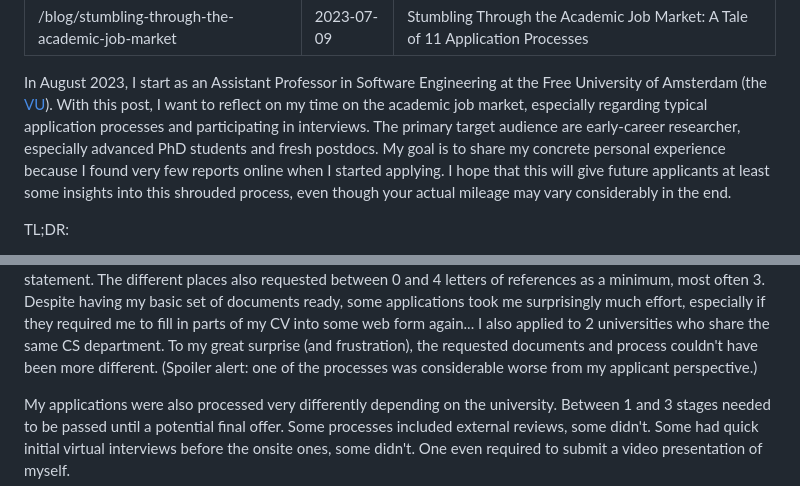
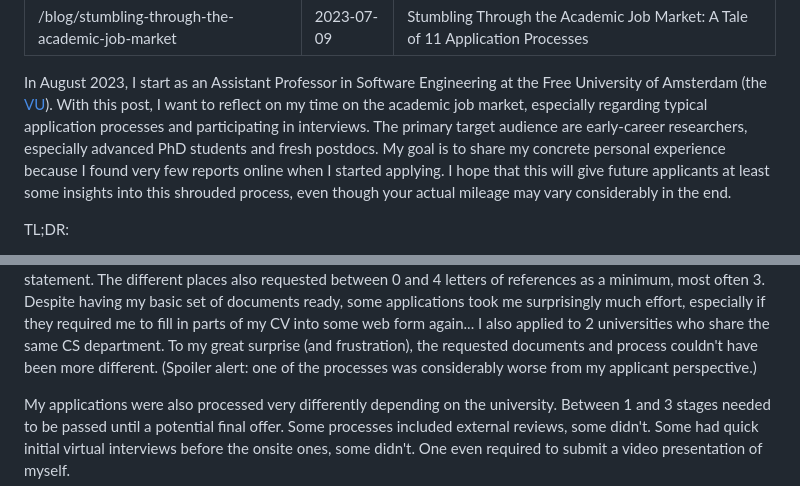
Before and after one commit to xJREB/cv-website, a Markdown page: src/blogposts/2023-07-academic-job-market.md, 2 parts joined by grey strips. Rendered like a GitHub page.

Commit message:
Fixed a few typos in first blog post

```diff
--- a/src/blogposts/2023-07-academic-job-market.md
+++ b/src/blogposts/2023-07-academic-job-market.md
@@ -5,7 +5,7 @@ title: "Stumbling Through the Academic Job Market: A Tale of 11 Application Proc
 ---
 In August 2023, I start as an Assistant Professor in Software Engineering at the Free University of Amsterdam (the [VU](https://vu.nl/en)).
 With this post, I want to reflect on my time on the academic job market, especially regarding typical application processes and participating in interviews.
-The primary target audience are early-career researcher, especially advanced PhD students and fresh postdocs.
+The primary target audience are early-career researchers, especially advanced PhD students and fresh postdocs.
 My goal is to share my concrete personal experience because I found very few reports online when I started applying.
 I hope that this will give future applicants at least some insights into this shrouded process, even though your actual mileage may vary considerably in the end.
 
@@ -78,7 +78,7 @@ The different places also requested between 0 and 4 letters of references as a m
 Despite having my basic set of documents ready, some applications took me surprisingly much effort, especially if they required me to fill in parts of my CV into some web form again...
 I also applied to 2 universities who share the same CS department.
 To my great surprise (and frustration), the requested documents and process couldn't have been more different.
-(Spoiler alert: one of the processes was considerable worse from my applicant perspective.)
+(Spoiler alert: one of the processes was considerably worse from my applicant perspective.)
 
 My applications were also processed very differently depending on the university.
 Between 1 and 3 stages needed to be passed until a potential final offer.
```
